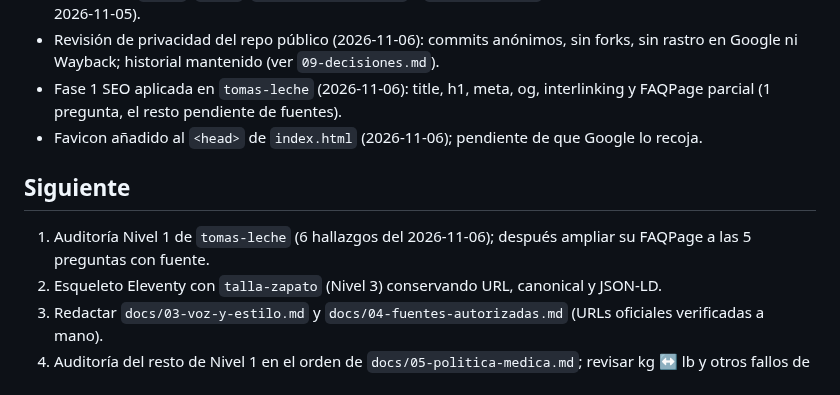
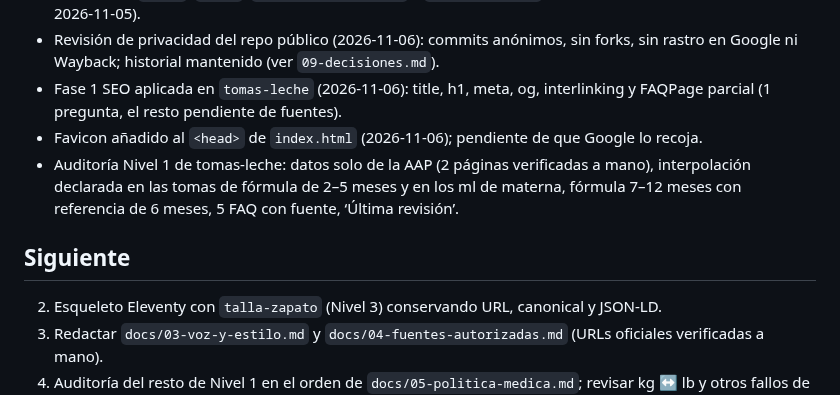
Before and after one commit to anonymit-project/babyFAQ, a Markdown page: docs/ESTADO.md, the part around one of its changes. GitHub-like rendering.

```diff
--- a/docs/ESTADO.md
+++ b/docs/ESTADO.md
@@ -24,9 +24,9 @@ Actualizar al terminar cada sesión. Última actualización: 2026-11-06.
 - Revisión de privacidad del repo público (2026-11-06): commits anónimos, sin forks, sin rastro en Google ni Wayback; historial mantenido (ver `09-decisiones.md`).
 - Fase 1 SEO aplicada en `tomas-leche` (2026-11-06): title, h1, meta, og, interlinking y FAQPage parcial (1 pregunta, el resto pendiente de fuentes).
 - Favicon añadido al `<head>` de `index.html` (2026-11-06); pendiente de que Google lo recoja.
+- Auditoría Nivel 1 de tomas-leche: datos solo de la AAP (2 páginas verificadas a mano), interpolación declarada en las tomas de fórmula de 2–5 meses y en los ml de materna, fórmula 7–12 meses con referencia de 6 meses, 5 FAQ con fuente, ‘Última revisión’.
 
 ## Siguiente
-1. Auditoría Nivel 1 de `tomas-leche` (6 hallazgos del 2026-11-06); después ampliar su FAQPage a las 5 preguntas con fuente.
 2. Esqueleto Eleventy con `talla-zapato` (Nivel 3) conservando URL, canonical y JSON-LD.
 3. Redactar `docs/03-voz-y-estilo.md` y `docs/04-fuentes-autorizadas.md` (URLs oficiales verificadas a mano).
 4. Auditoría del resto de Nivel 1 en el orden de `docs/05-politica-medica.md`; revisar kg ↔ lb y otros fallos de dinamismo.
```
Also changed, not shown: other parts of docs/ESTADO.md (+1 -1 lines).
